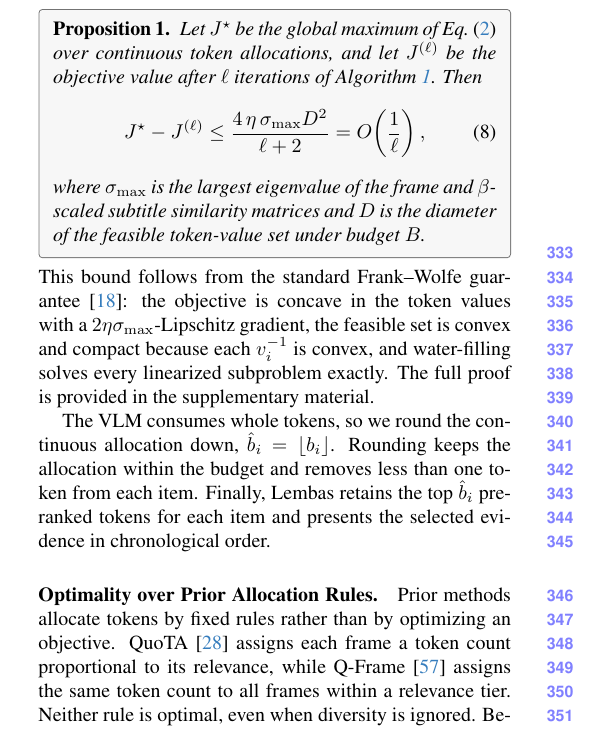
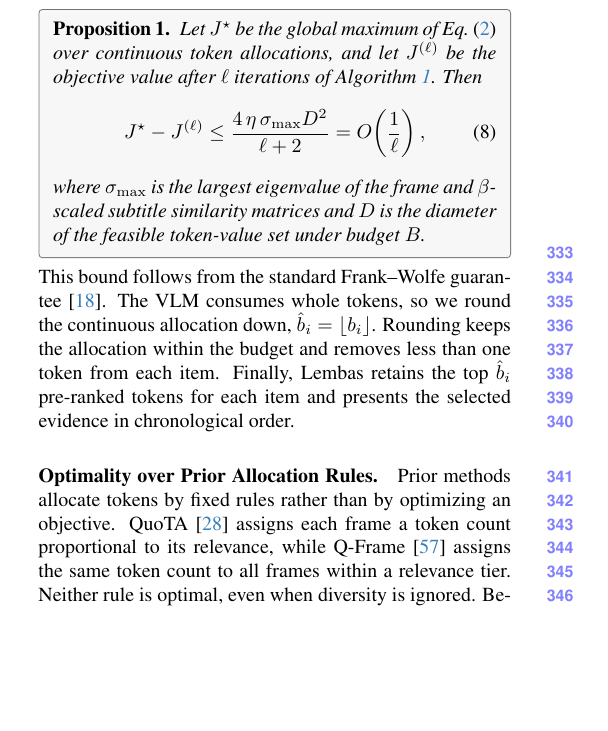
Before and after one commit to AyushBarik/TALON, a LaTeX paper (main.tex, which reads sec/3_method.tex): part of one column of page 5 of 11, cut so that both start at the same text, the shorter picture padded with empty space. Compiled offline with pdfLaTeX.

Commit message:
Proposition 1: one-sentence justification citing the Frank-Wolfe guarantee

```diff
--- a/sec/3_method.tex
+++ b/sec/3_method.tex
@@ -204,9 +204,7 @@ Let $J^\star$ be the global maximum of Eq.~\eqref{eq:allocation} over continuous
 where $\sigma_{\max}$ is the largest eigenvalue of the frame and $\beta$-scaled subtitle similarity matrices and $D$ is the diameter of the feasible token-value set under budget $B$.
 \end{proposition}
 
-\noindent This bound follows from the standard Frank--Wolfe guarantee~\cite{jaggi2013}: the objective is concave in the token values with a $2\eta\sigma_{\max}$-Lipschitz gradient, the feasible set is convex and compact because each $v_i^{-1}$ is convex, and water-filling solves every linearized subproblem exactly. The full proof is provided in the supplementary material.
-
-The VLM consumes whole tokens, so we round the continuous allocation down, $\hat b_i=\lfloor b_i\rfloor$. Rounding keeps the allocation within the budget and removes less than one token from each item. Finally, \name retains the top $\hat b_i$ pre-ranked tokens for each item and presents the selected evidence in chronological order.
+\noindent This bound follows from the standard Frank--Wolfe guarantee~\cite{jaggi2013}. The VLM consumes whole tokens, so we round the continuous allocation down, $\hat b_i=\lfloor b_i\rfloor$. Rounding keeps the allocation within the budget and removes less than one token from each item. Finally, \name retains the top $\hat b_i$ pre-ranked tokens for each item and presents the selected evidence in chronological order.
 
 \paragraph{Optimality over Prior Allocation Rules.}
 Prior methods allocate tokens by fixed rules rather than by optimizing an objective. QuoTA~\cite{luo2025quota} assigns each frame a token count proportional to its relevance, while Q-Frame~\cite{zhang2025qframe} assigns the same token count to all frames within a relevance tier. Neither rule is optimal, even when diversity is ignored. Because the token value functions are strictly concave, the water-filling allocation of Eq.~\eqref{eq:waterfill} is the unique maximizer of the fixed-relevance objective, and it differs from both rules. Specifically, its token counts grow with the square root of the relevance rather than in proportion to it, and items with $\bar r_i\le\lambda\tau_i$ receive no tokens at all. Proportional allocation, in contrast, keeps adding tokens to the most relevant frames after their value has saturated, while tiered allocation ignores the differences in relevance within a tier. Moreover, both rules score frames independently, whereas iterative water-filling also accounts for the redundancy among items and converges to the optimum of the full objective (\cref{prop:convergence}).
```
